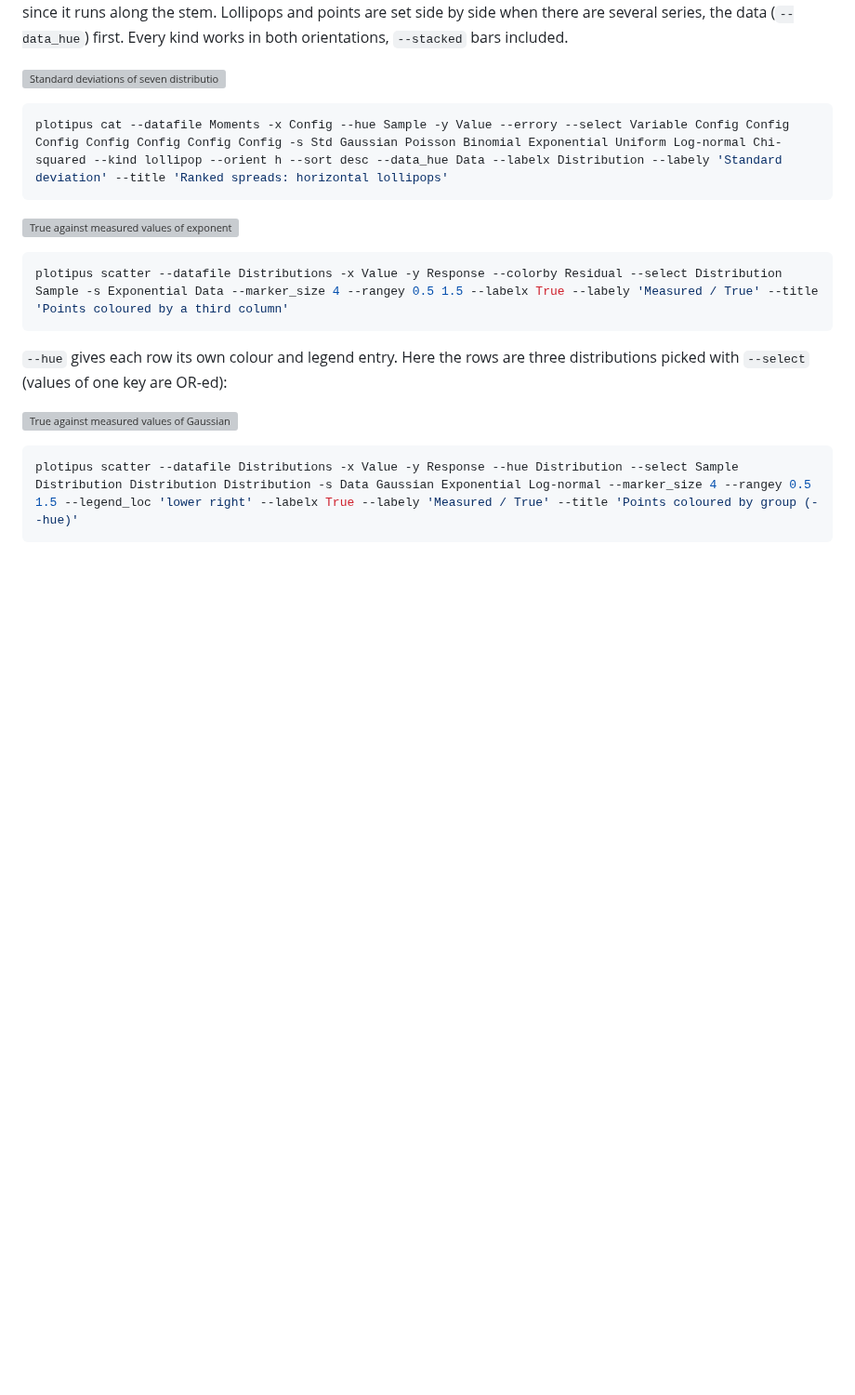
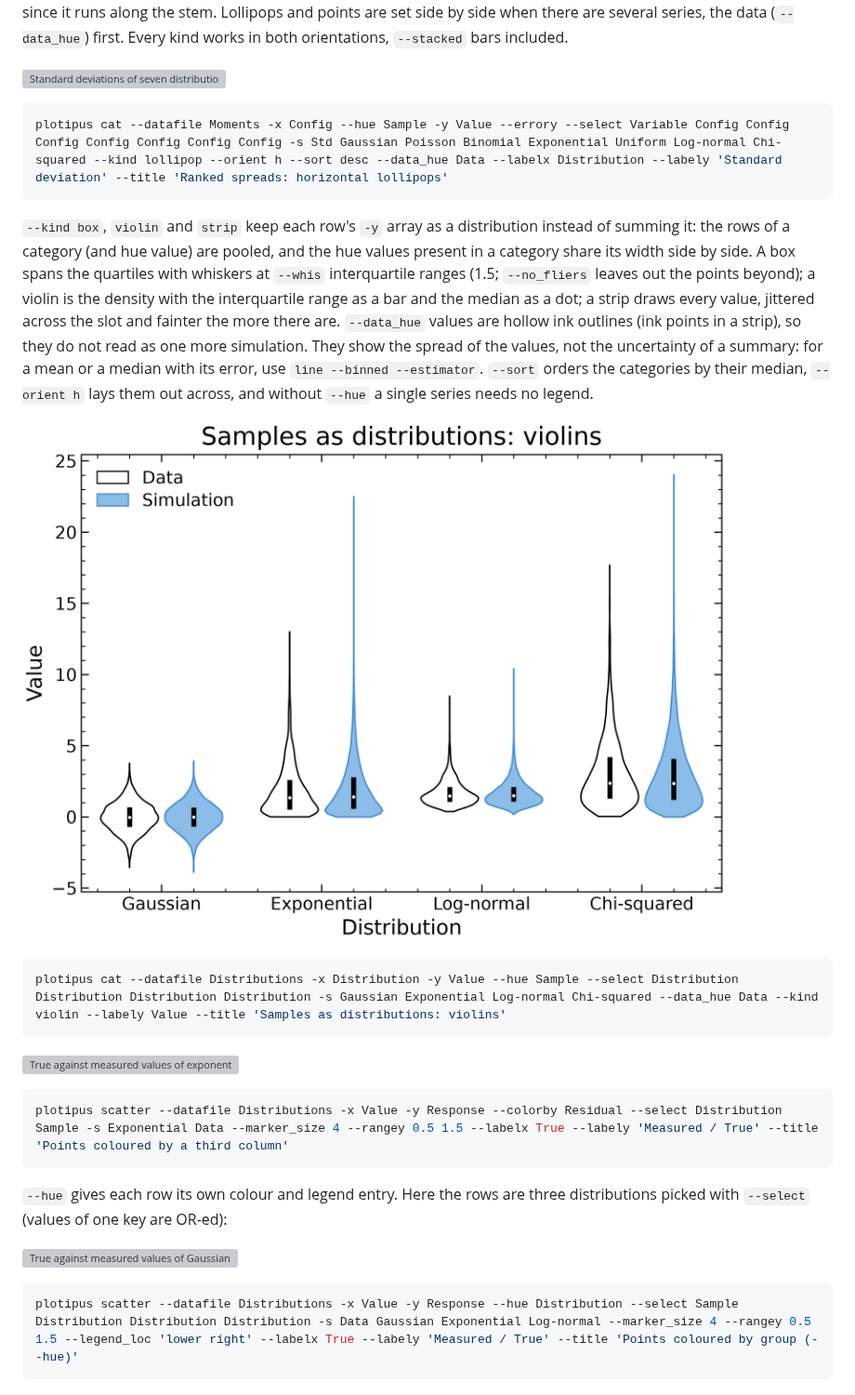
Before and after one commit to mantheys/plotipus, a Markdown page: docs/options.md, the part around the change. Shown at 93% size. Drawn GitHub-style; pictures changed too: docs/images/options/violins.png (added); blank space fills up the shorter version; grey boxes are pictures that could not be loaded.

````diff
--- a/docs/options.md
+++ b/docs/options.md
@@ -671,6 +671,26 @@ first. Every kind works in both orientations, `--stacked` bars included.
 plotipus cat --datafile Moments -x Config --hue Sample -y Value --errory --select Variable Config Config Config Config Config Config Config -s Std Gaussian Poisson Binomial Exponential Uniform Log-normal Chi-squared --kind lollipop --orient h --sort desc --data_hue Data --labelx Distribution --labely 'Standard deviation' --title 'Ranked spreads: horizontal lollipops'
 ```
 
+`--kind box`, `violin` and `strip` keep each row's `-y` array as a
+distribution instead of summing it: the rows of a category (and hue value)
+are pooled, and the hue values present in a category share its width side
+by side. A box spans the quartiles with whiskers at `--whis` interquartile
+ranges (1.5; `--no_fliers` leaves out the points beyond); a violin is the
+density with the interquartile range as a bar and the median as a dot; a
+strip draws every value, jittered across the slot and fainter the more there
+are. `--data_hue` values are hollow ink outlines (ink points in a strip), so
+they do not read as one more simulation. They show the spread of the values,
+not the uncertainty of a summary: for a mean or a median with its error,
+use `line --binned --estimator`. `--sort` orders the categories by their
+median, `--orient h` lays them out across, and without `--hue` a single
+series needs no legend.
+
+![Data as hollow violins next to the simulation for four distributions](images/options/violins.png)
+
+```bash
+plotipus cat --datafile Distributions -x Distribution -y Value --hue Sample --select Distribution Distribution Distribution Distribution -s Gaussian Exponential Log-normal Chi-squared --data_hue Data --kind violin --labely Value --title 'Samples as distributions: violins'
+```
+
 ![True against measured values of exponential samples coloured by their residual](images/options/scatter.png)
 
 ```bash
````
Also changed, not shown: README.md (+1 -1 lines), docs/design/catalogue.md (+3 -3 lines), 6 other files.
